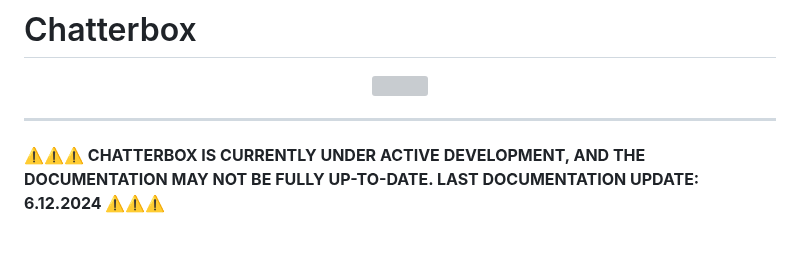
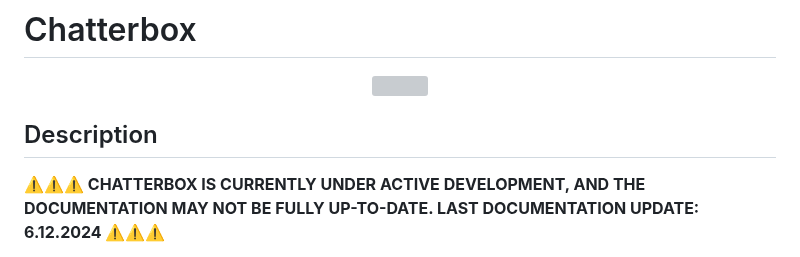
Before and after one commit to Lovsan/chatterbox, a Markdown page: README.md, the part around the change. GitHub-like rendering; grey boxes are pictures that could not be loaded.

Commit message:
Add description section to README and update warning message for clarity

```diff
--- a/README.md
+++ b/README.md
@@ -4,7 +4,7 @@
    <img src="misc/mockup.png" width="500">
 </div>
 
----
+## Description
 
 **⚠️⚠️⚠️ CHATTERBOX IS CURRENTLY UNDER ACTIVE DEVELOPMENT, AND THE DOCUMENTATION MAY NOT BE FULLY UP-TO-DATE. LAST DOCUMENTATION UPDATE: 6.12.2024 ⚠️⚠️⚠️**
 
```
